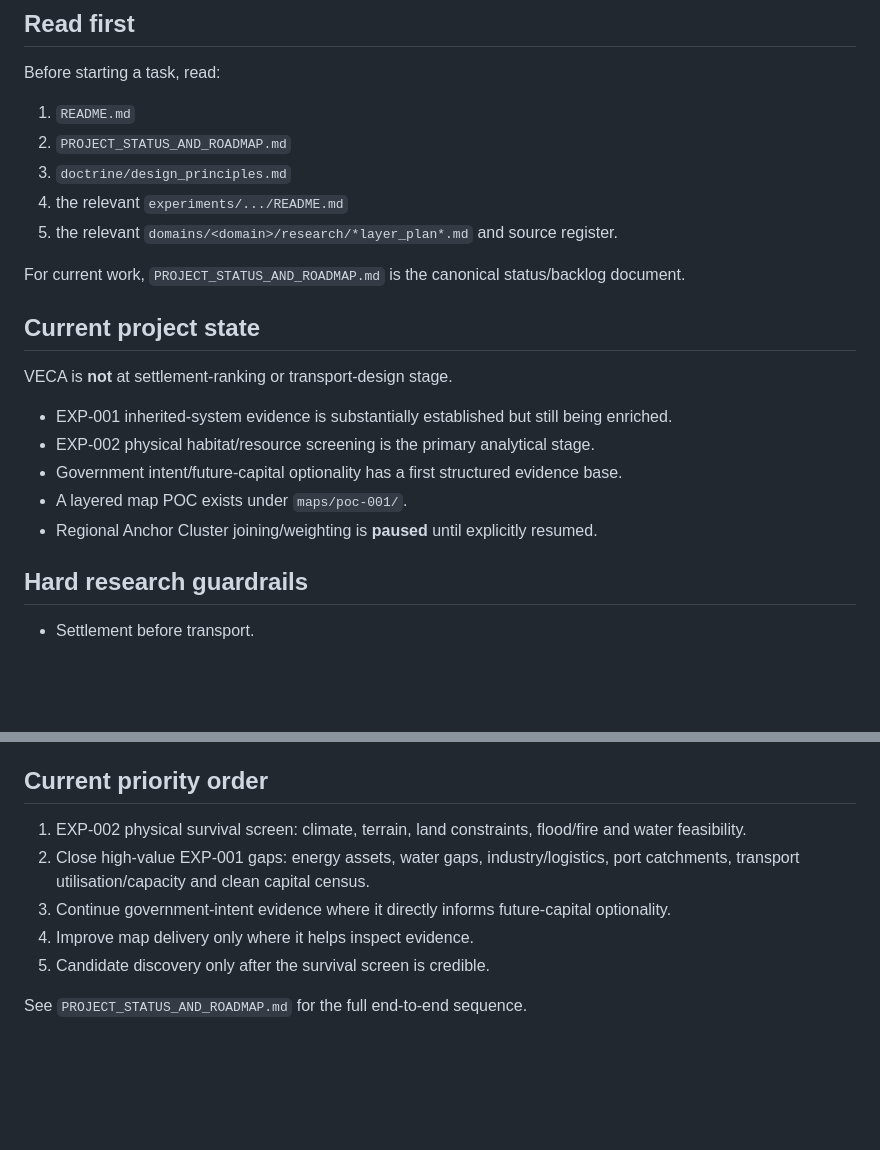
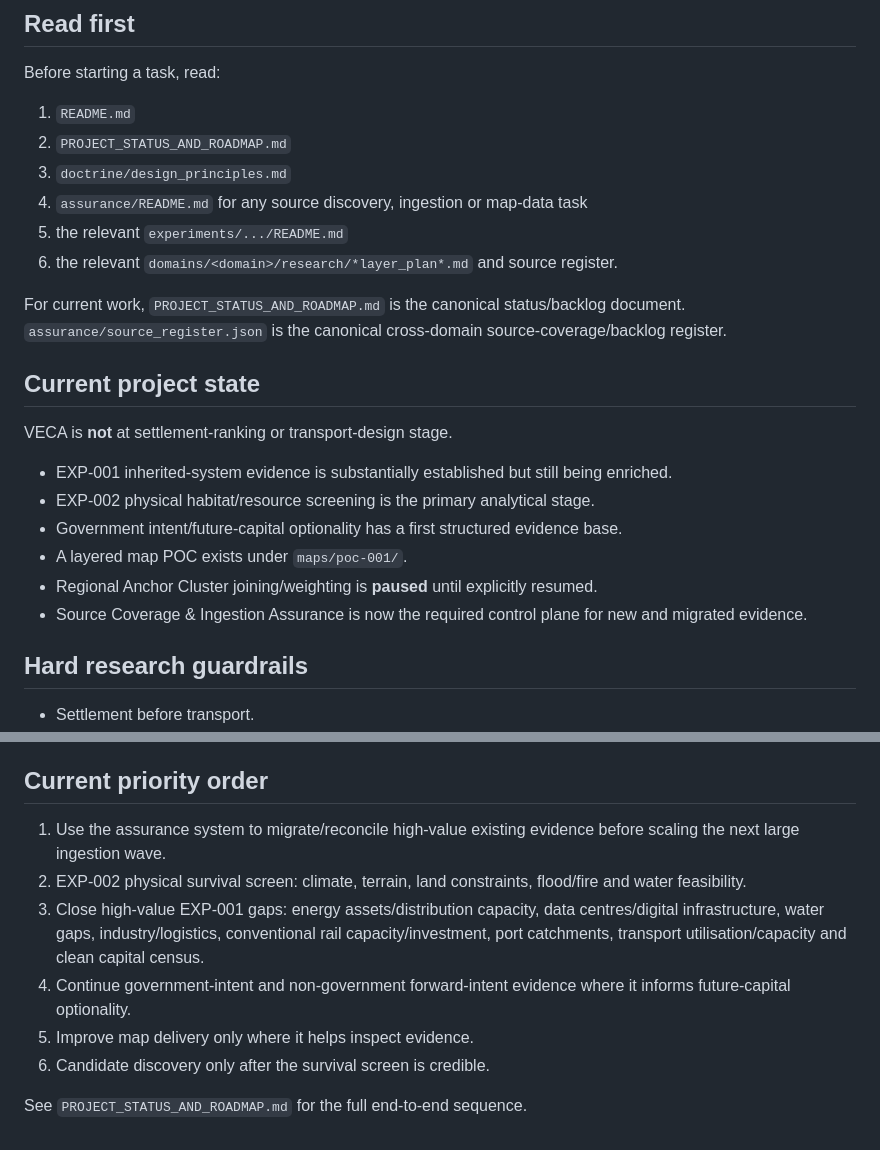
Before and after one commit to thilliam/VECA-2075, a Markdown page: AGENTS.md, 2 parts joined by grey strips. GitHub-like rendering; blank space fills up the shorter version.

```diff
--- a/AGENTS.md
+++ b/AGENTS.md
@@ -9,10 +9,11 @@ Before starting a task, read:
 1. `README.md`
 2. `PROJECT_STATUS_AND_ROADMAP.md`
 3. `doctrine/design_principles.md`
-4. the relevant `experiments/.../README.md`
-5. the relevant `domains/<domain>/research/*layer_plan*.md` and source register.
+4. `assurance/README.md` for any source discovery, ingestion or map-data task
+5. the relevant `experiments/.../README.md`
+6. the relevant `domains/<domain>/research/*layer_plan*.md` and source register.
 
-For current work, `PROJECT_STATUS_AND_ROADMAP.md` is the canonical status/backlog document.
+For current work, `PROJECT_STATUS_AND_ROADMAP.md` is the canonical status/backlog document. `assurance/source_register.json` is the canonical cross-domain source-coverage/backlog register.
 
 ## Current project state
 
@@ -23,6 +24,7 @@ VECA is **not** at settlement-ranking or transport-design stage.
 - Government intent/future-capital optionality has a first structured evidence base.
 - A layered map POC exists under `maps/poc-001/`.
 - Regional Anchor Cluster joining/weighting is **paused** until explicitly resumed.
+- Source Coverage & Ingestion Assurance is now the required control plane for new and migrated evidence.
 
 ## Hard research guardrails
 
@@ -78,10 +107,11 @@ Large authoritative road/rail files already exist under legacy `data/derived/tra
 
 ## Current priority order
 
-1. EXP-002 physical survival screen: climate, terrain, land constraints, flood/fire and water feasibility.
-2. Close high-value EXP-001 gaps: energy assets, water gaps, industry/logistics, port catchments, transport utilisation/capacity and clean capital census.
-3. Continue government-intent evidence where it directly informs future-capital optionality.
-4. Improve map delivery only where it helps inspect evidence.
-5. Candidate discovery only after the survival screen is credible.
+1. Use the assurance system to migrate/reconcile high-value existing evidence before scaling the next large ingestion wave.
+2. EXP-002 physical survival screen: climate, terrain, land constraints, flood/fire and water feasibility.
+3. Close high-value EXP-001 gaps: energy assets/distribution capacity, data centres/digital infrastructure, water gaps, industry/logistics, conventional rail capacity/investment, port catchments, transport utilisation/capacity and clean capital census.
+4. Continue government-intent and non-government forward-intent evidence where it informs future-capital optionality.
+5. Improve map delivery only where it helps inspect evidence.
+6. Candidate discovery only after the survival screen is credible.
 
 See `PROJECT_STATUS_AND_ROADMAP.md` for the full end-to-end sequence.
```
Also changed, not shown: other parts of AGENTS.md (+32 -5 lines).
